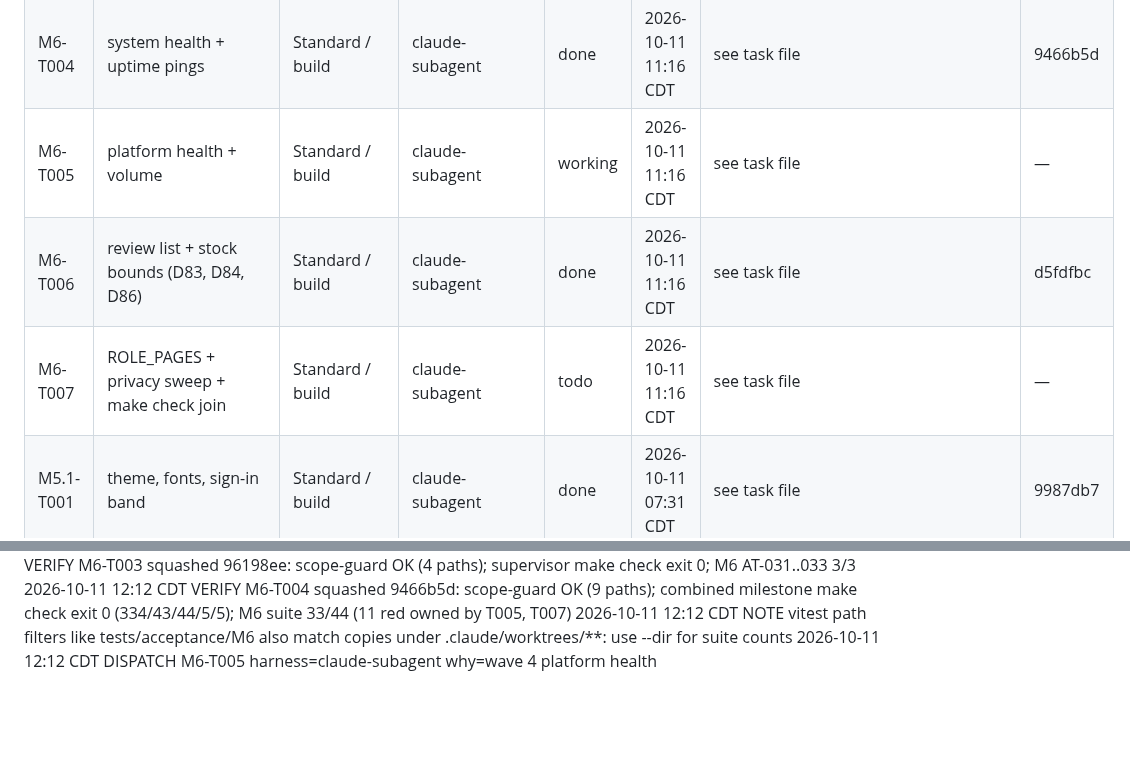
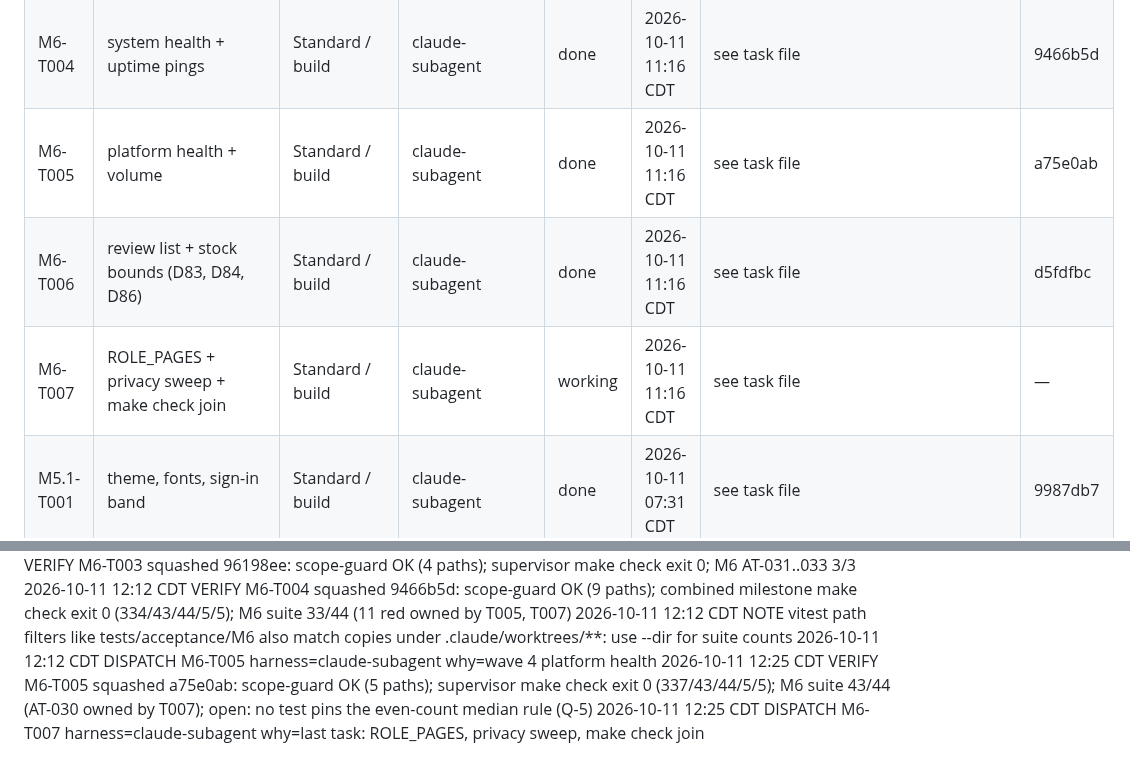
Before and after one commit to hisefath/cerbo-supplement-store, a Markdown page: .handoff/TRACKER.md, 2 parts joined by grey strips. Drawn GitHub-style; blank space fills up the shorter version.

Commit message:
chore(m6): record T005; dispatch T007
Co-Authored-By: Claude Opus 5.5 <noreply@anthropic.com>

```diff
--- a/.handoff/TRACKER.md
+++ b/.handoff/TRACKER.md
@@ -34,9 +34,9 @@ several harnesses read it and the repo is public.
 | M6-T002 | roles, access log, operations-access migration | Standard / build | claude-subagent | done | 2026-10-11 11:16 CDT | see task file | 7dd3b96 |
 | M6-T003 | access log screen | Standard / build | claude-subagent | done | 2026-10-11 11:16 CDT | see task file | 96198ee |
 | M6-T004 | system health + uptime pings | Standard / build | claude-subagent | done | 2026-10-11 11:16 CDT | see task file | 9466b5d |
-| M6-T005 | platform health + volume | Standard / build | claude-subagent | working | 2026-10-11 11:16 CDT | see task file | — |
+| M6-T005 | platform health + volume | Standard / build | claude-subagent | done | 2026-10-11 11:16 CDT | see task file | a75e0ab |
 | M6-T006 | review list + stock bounds (D83, D84, D86) | Standard / build | claude-subagent | done | 2026-10-11 11:16 CDT | see task file | d5fdfbc |
-| M6-T007 | ROLE_PAGES + privacy sweep + make check join | Standard / build | claude-subagent | todo | 2026-10-11 11:16 CDT | see task file | — |
+| M6-T007 | ROLE_PAGES + privacy sweep + make check join | Standard / build | claude-subagent | working | 2026-10-11 11:16 CDT | see task file | — |
 | M5.1-T001 | theme, fonts, sign-in band | Standard / build | claude-subagent | done | 2026-10-11 07:31 CDT | see task file | 9987db7 |
 | M5.1-T002 | provider screens | Standard / build | claude-subagent | done | 2026-10-11 07:31 CDT | see task file | 3880298 |
 | M5.1-T003 | patient screens | Standard / build | claude-subagent | done | 2026-10-11 07:31 CDT | see task file | caabf90 |
@@ -530,3 +530,5 @@ several harnesses read it and the repo is public.
 2026-10-11 12:12 CDT VERIFY M6-T004 squashed 9466b5d: scope-guard OK (9 paths); combined milestone make check exit 0 (334/43/44/5/5); M6 suite 33/44 (11 red owned by T005, T007)
 2026-10-11 12:12 CDT NOTE vitest path filters like tests/acceptance/M6 also match copies under .claude/worktrees/**: use --dir for suite counts
 2026-10-11 12:12 CDT DISPATCH M6-T005 harness=claude-subagent why=wave 4 platform health
+2026-10-11 12:25 CDT VERIFY M6-T005 squashed a75e0ab: scope-guard OK (5 paths); supervisor make check exit 0 (337/43/44/5/5); M6 suite 43/44 (AT-030 owned by T007); open: no test pins the even-count median rule (Q-5)
+2026-10-11 12:25 CDT DISPATCH M6-T007 harness=claude-subagent why=last task: ROLE_PAGES, privacy sweep, make check join
```
